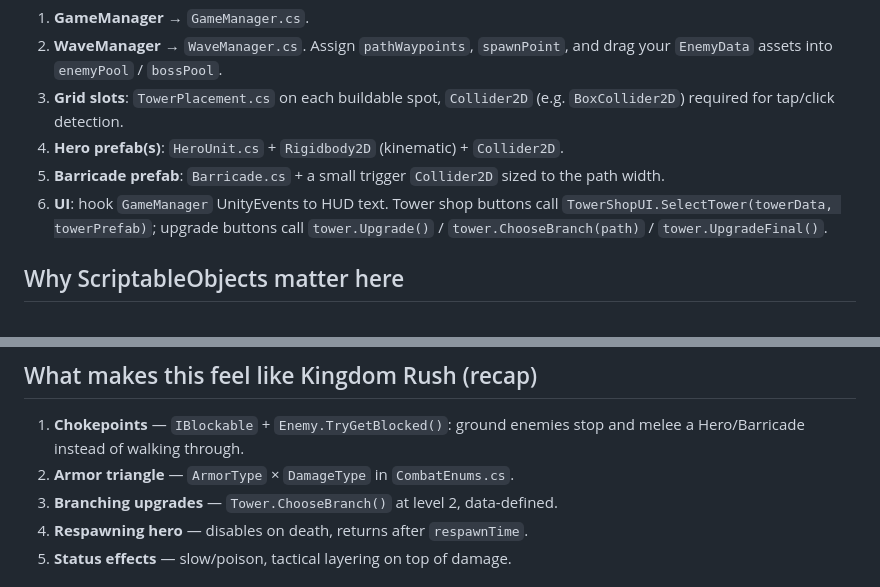
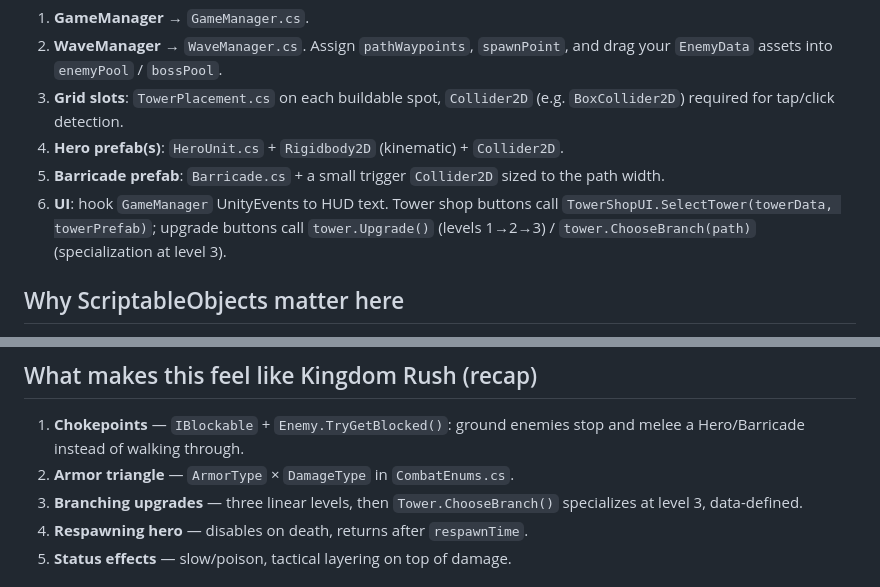
Before and after one commit to jeremiyakerson-cpu/work-flow, a Markdown page: TowerDefense/Docs/SETUP_GUIDE.md, 2 parts joined by grey strips. Rendered like a GitHub page.

```diff
--- a/TowerDefense/Docs/SETUP_GUIDE.md
+++ b/TowerDefense/Docs/SETUP_GUIDE.md
@@ -42,7 +42,7 @@ Then:
    to the path width.
 6. **UI**: hook `GameManager` UnityEvents to HUD text. Tower shop buttons
    call `TowerShopUI.SelectTower(towerData, towerPrefab)`; upgrade buttons
-   call `tower.Upgrade()` / `tower.ChooseBranch(path)` / `tower.UpgradeFinal()`.
+   call `tower.Upgrade()` (levels 1→2→3) / `tower.ChooseBranch(path)` (specialization at level 3).
 
 ## Why ScriptableObjects matter here
 Before: adding a tower meant a new prefab AND tuning fields scattered across
@@ -59,7 +59,7 @@ a `MonoBehaviour`. Now: `Tower.cs` is generic — it just reads whatever
 1. **Chokepoints** — `IBlockable` + `Enemy.TryGetBlocked()`: ground enemies
    stop and melee a Hero/Barricade instead of walking through.
 2. **Armor triangle** — `ArmorType` × `DamageType` in `CombatEnums.cs`.
-3. **Branching upgrades** — `Tower.ChooseBranch()` at level 2, data-defined.
+3. **Branching upgrades** — three linear levels, then `Tower.ChooseBranch()` specializes at level 3, data-defined.
 4. **Respawning hero** — disables on death, returns after `respawnTime`.
 5. **Status effects** — slow/poison, tactical layering on top of damage.
 
```
Also changed, not shown: TowerDefense/Docs/ARCHITECTURE.md (+1 -1 lines).
